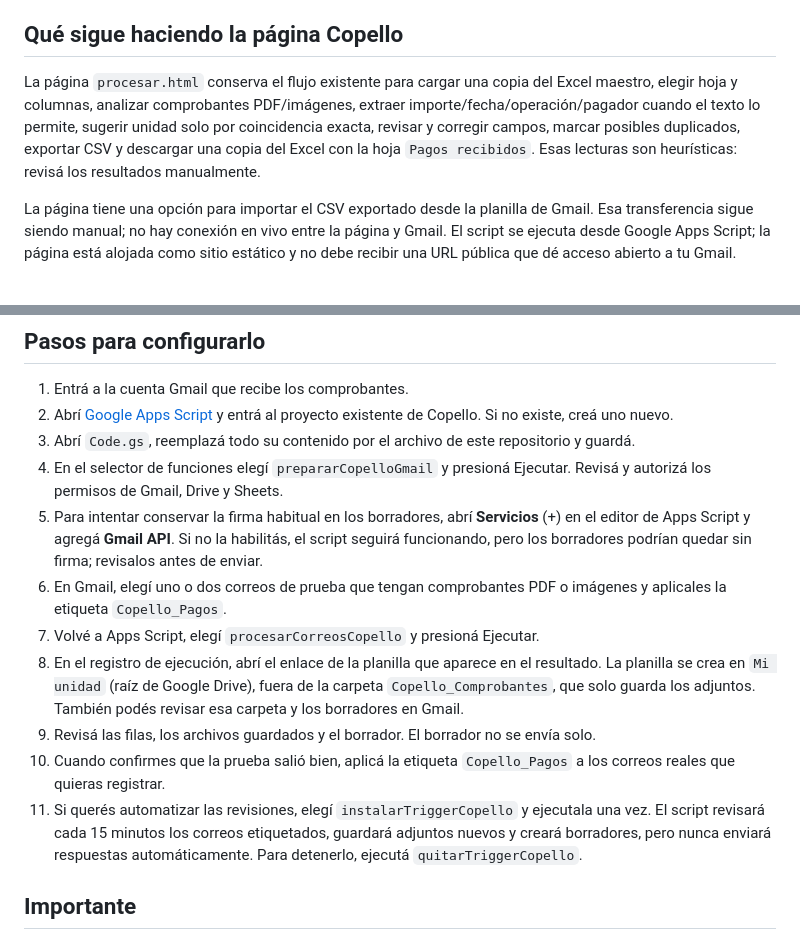
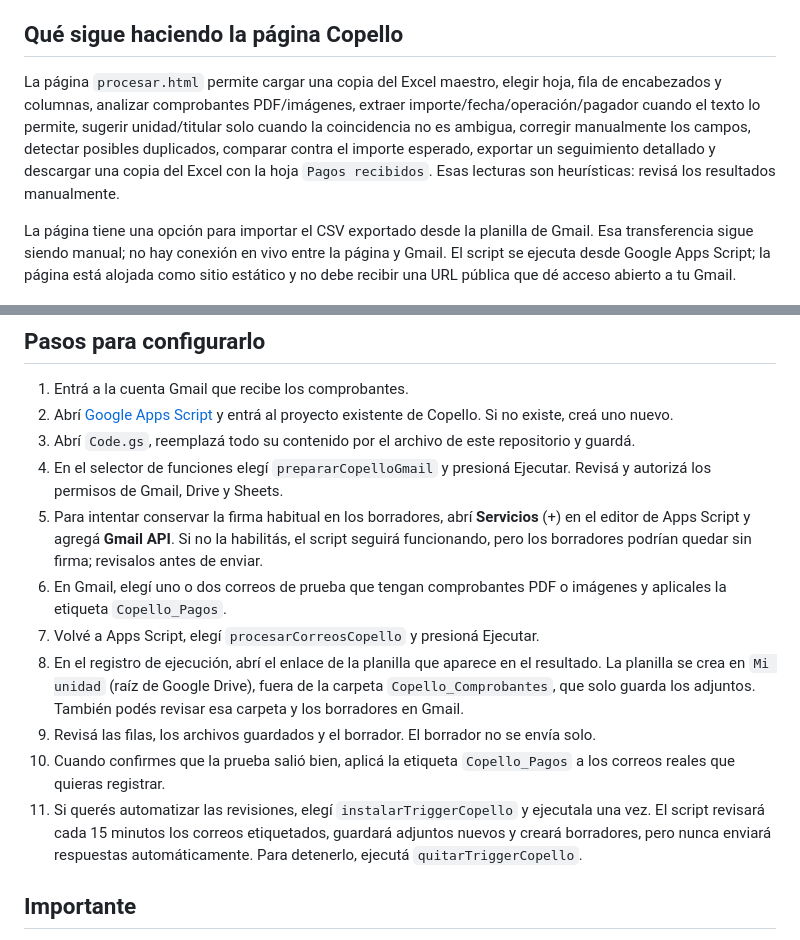
Before and after one commit to MTR-Web/Copello-, a Markdown page: integracion-gmail/README.md, 2 parts joined by grey strips. GitHub-like rendering.

Commit message:
Correct setup steps and document receipt processor safeguards

```diff
--- a/integracion-gmail/README.md
+++ b/integracion-gmail/README.md
@@ -17,7 +17,7 @@ El borrador dice que se recibió el comprobante, pero aclara que eso no signific
 
 ## Qué sigue haciendo la página Copello
 
-La página `procesar.html` conserva el flujo existente para cargar una copia del Excel maestro, elegir hoja y columnas, analizar comprobantes PDF/imágenes, extraer importe/fecha/operación/pagador cuando el texto lo permite, sugerir unidad solo por coincidencia exacta, revisar y corregir campos, marcar posibles duplicados, exportar CSV y descargar una copia del Excel con la hoja `Pagos recibidos`. Esas lecturas son heurísticas: revisá los resultados manualmente.
+La página `procesar.html` permite cargar una copia del Excel maestro, elegir hoja, fila de encabezados y columnas, analizar comprobantes PDF/imágenes, extraer importe/fecha/operación/pagador cuando el texto lo permite, sugerir unidad/titular solo cuando la coincidencia no es ambigua, corregir manualmente los campos, detectar posibles duplicados, comparar contra el importe esperado, exportar un seguimiento detallado y descargar una copia del Excel con la hoja `Pagos recibidos`. Esas lecturas son heurísticas: revisá los resultados manualmente.
 
 La página tiene una opción para importar el CSV exportado desde la planilla de Gmail. Esa transferencia sigue siendo manual; no hay conexión en vivo entre la página y Gmail. El script se ejecuta desde Google Apps Script; la página está alojada como sitio estático y no debe recibir una URL pública que dé acceso abierto a tu Gmail.
 
@@ -28,12 +28,12 @@ La página tiene una opción para importar el CSV exportado desde la planilla de
 3. Abrí `Code.gs`, reemplazá todo su contenido por el archivo de este repositorio y guardá.
 4. En el selector de funciones elegí `prepararCopelloGmail` y presioná Ejecutar. Revisá y autorizá los permisos de Gmail, Drive y Sheets.
 5. Para intentar conservar la firma habitual en los borradores, abrí **Servicios** (+) en el editor de Apps Script y agregá **Gmail API**. Si no la habilitás, el script seguirá funcionando, pero los borradores podrían quedar sin firma; revisalos antes de enviar.
-5. En Gmail, elegí uno o dos correos de prueba que tengan comprobantes PDF o imágenes y aplicales la etiqueta `Copello_Pagos`.
-6. Volvé a Apps Script, elegí `procesarCorreosCopello` y presioná Ejecutar.
-7. En el registro de ejecución, abrí el enlace de la planilla que aparece en el resultado. La planilla se crea en `Mi unidad` (raíz de Google Drive), fuera de la carpeta `Copello_Comprobantes`, que solo guarda los adjuntos. También podés revisar esa carpeta y los borradores en Gmail.
-8. Revisá las filas, los archivos guardados y el borrador. El borrador no se envía solo.
-9. Cuando confirmes que la prueba salió bien, aplicá la etiqueta `Copello_Pagos` a los correos reales que quieras registrar.
-10. Si querés automatizar las revisiones, elegí `instalarTriggerCopello` y ejecutala una vez. El script revisará cada 15 minutos los correos etiquetados, guardará adjuntos nuevos y creará borradores, pero nunca enviará respuestas automáticamente. Para detenerlo, ejecutá `quitarTriggerCopello`.
+6. En Gmail, elegí uno o dos correos de prueba que tengan comprobantes PDF o imágenes y aplicales la etiqueta `Copello_Pagos`.
+7. Volvé a Apps Script, elegí `procesarCorreosCopello` y presioná Ejecutar.
+8. En el registro de ejecución, abrí el enlace de la planilla que aparece en el resultado. La planilla se crea en `Mi unidad` (raíz de Google Drive), fuera de la carpeta `Copello_Comprobantes`, que solo guarda los adjuntos. También podés revisar esa carpeta y los borradores en Gmail.
+9. Revisá las filas, los archivos guardados y el borrador. El borrador no se envía solo.
+10. Cuando confirmes que la prueba salió bien, aplicá la etiqueta `Copello_Pagos` a los correos reales que quieras registrar.
+11. Si querés automatizar las revisiones, elegí `instalarTriggerCopello` y ejecutala una vez. El script revisará cada 15 minutos los correos etiquetados, guardará adjuntos nuevos y creará borradores, pero nunca enviará respuestas automáticamente. Para detenerlo, ejecutá `quitarTriggerCopello`.
 
 ## Importante
 
```
